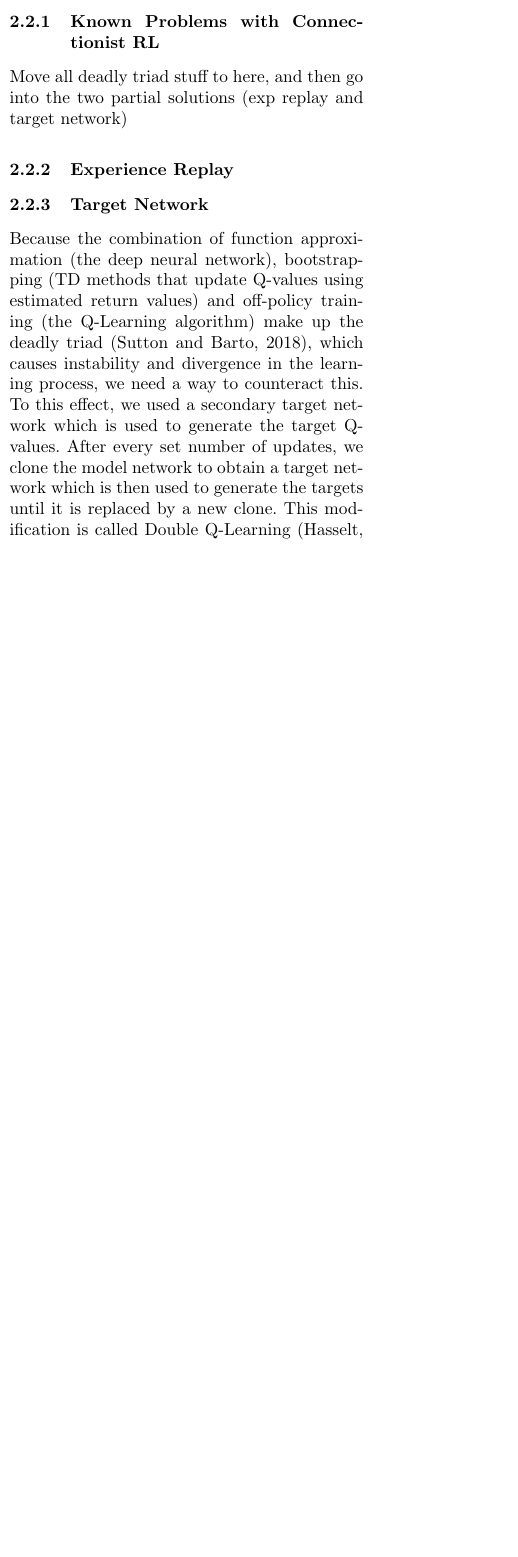
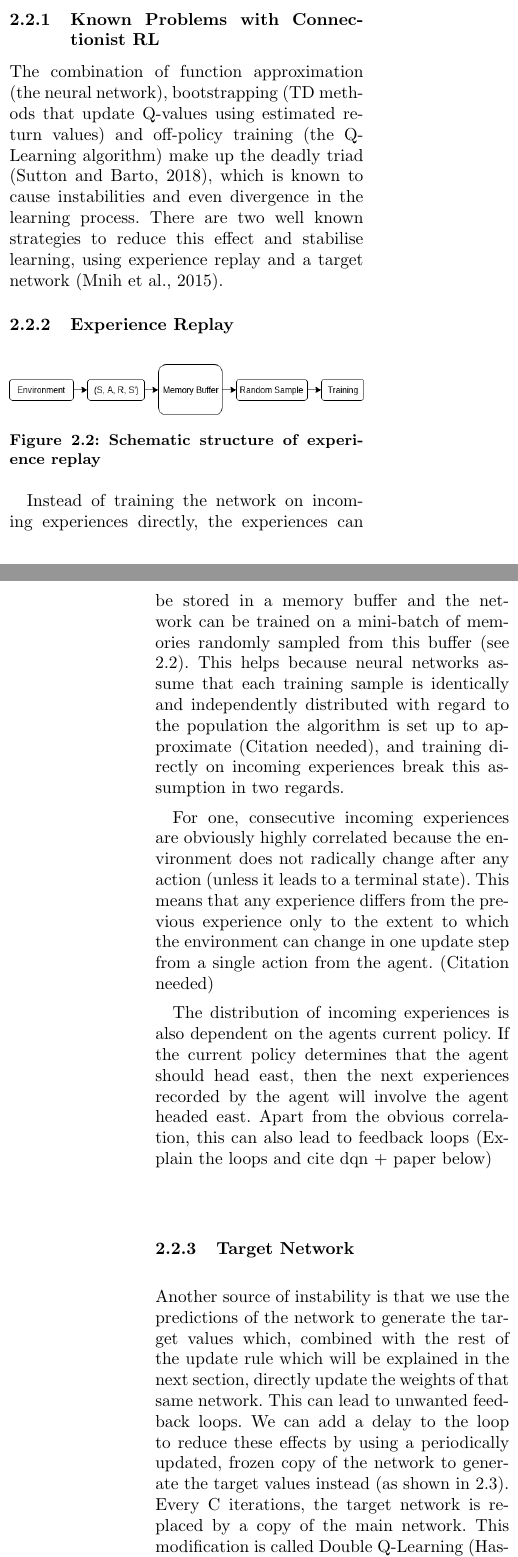
Before and after one commit to dashdeckers/Wildfire-Control-Python, a LaTeX paper (Report/report.tex, which reads Report/methods.tex): part of one column of page 3 of 5 before the commit and two parts of the columns of pages 3 and 4 of 6 after it, the two joined at a grey line, cut so that both start at the same text, the shorter picture padded with empty space. Compiled offline with pdfLaTeX.

Commit message:
Updated method section and uploaded some images

```diff
--- a/Report/methods.tex
+++ b/Report/methods.tex
@@ -40,15 +45,36 @@ This vision grid approach can speed up the learning process as well as increase
 
 
 \subsubsection{Known Problems with Connectionist RL}\label{sec:problems}
-Move all deadly triad stuff to here, and then go into the two partial solutions (exp replay and target network)
+The combination of function approximation (the neural network), bootstrapping (TD methods that update Q-values using estimated return values) and off-policy training (the Q-Learning algorithm) make up the deadly triad \citep{sutton_barto_2018}, which is known to cause instabilities and even divergence in the learning process. There are two well known strategies to reduce this effect and stabilise learning, using experience replay and a target network \citep{mnih2015human}.
 
 \subsubsection{Experience Replay}\label{sec:exp_replay}
+
+\begin{figure}[h]
+    \centering
+    \includegraphics[width=1\linewidth]{img/Experience_Replay.png}
+    \caption{Schematic structure of experience replay}
+    \label{fig:expreplay}
+\end{figure}
+
+Instead of training the network on incoming experiences directly, the experiences can be stored in a memory buffer and the network can be trained on a mini-batch of memories randomly sampled from this buffer (see \ref{fig:expreplay}). This helps because neural networks assume that each training sample is identically and independently distributed with regard to the population the algorithm is set up to approximate (Citation needed), and training directly on incoming experiences break this assumption in two regards.
+
+For one, consecutive incoming experiences are obviously highly correlated because the environment does not radically change after any action (unless it leads to a terminal state). This means that any experience differs from the previous experience only to the extent to which the environment can change in one update step from a single action from the agent. (Citation needed)
+
+The distribution of incoming experiences is also dependent on the agents current policy. If the current policy determines that the agent should head east, then the next experiences recorded by the agent will involve the agent headed east. Apart from the obvious correlation, this can also lead to feedback loops (Explain the loops and cite dqn + paper below)
+
 % https://arxiv.org/pdf/1511.05952.pdf
 %(Check out the link for good reasons why experience replay is useful. already in .bib file)
-% again the triad
 
 \subsubsection{Target Network}\label{sec:target_network}
-Because the combination of function approximation (the deep neural network), bootstrapping (TD methods that update Q-values using estimated return values) and off-policy training (the Q-Learning algorithm) make up the deadly triad \citep{sutton_barto_2018}, which causes instability and divergence in the learning process, we need a way to counteract this. To this effect, we used a secondary target network which is used to generate the target Q-values. After every set number of updates, we clone the model network to obtain a target network which is then used to generate the targets until it is replaced by a new clone. This modification is called Double Q-Learning \citep{NIPS2010_3964}, and was also used by \citep{mnih2015human} to make the algorithm more stable and prevent divergence.
+Another source of instability is that we use the predictions of the network to generate the target values which, combined with the rest of the update rule which will be explained in the next section, directly update the weights of that same network. This can lead to unwanted feedback loops. We can add a delay to the loop to reduce these effects by using a periodically updated, frozen copy of the network to generate the target values instead (as shown in \ref{fig:targetnet}). Every C iterations, the target network is replaced by a copy of the main network. This modification is called Double Q-Learning \citep{NIPS2010_3964}, and was also used by \citep{mnih2015human} to make the algorithm more stable and prevent divergence.
+
+\begin{figure}[h]
+    \centering
+    \includegraphics[width=1\linewidth]{img/Target_Network.png}
+    \caption{Highlighting the schematic difference of using a target network}
+    \label{fig:targetnet}
+\end{figure}
+
 
 \subsubsection{Q-Learning vs SARSA}\label{sec:ql_sarsa}
 
--- a/Report/report.tex
+++ b/Report/report.tex
@@ -10,6 +10,7 @@
 
 \author{
     \normalsize{Travis Hammond, s2880024, dashdeckers@gmail.com,} \\
+    \normalsize{Dirk-Jelle Schaap} \\
     \normalsize{Supervisor: Prof Marco Weiring}
 }
 
```
Also changed, not shown: Report/img/Cliffwalk.png (added), Report/img/DQN_Schema.png (added), Report/img/Deadly_Triad.png (added), Report/img/Demo-data_Baseline.png (added), Report/img/Experience_Replay.png (added), Report/img/Q-Learning_Policy.png (added), Report/img/RL_Schema.png (added), Report/img/SARSA_QL.png (added), Report/img/Target_Network.png (added), Report/img/Vision_Grid.png (added), Report/methods.tex (11 more changed lines).
